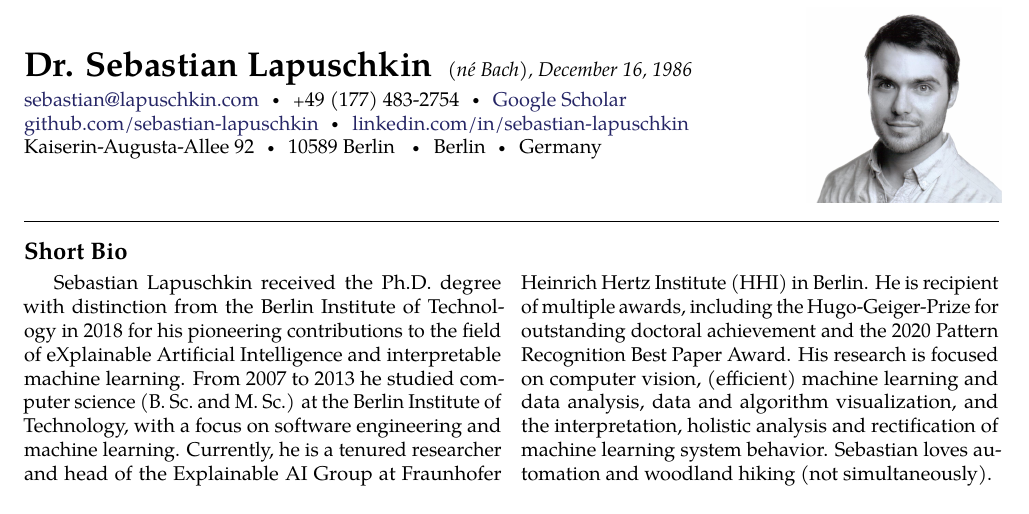
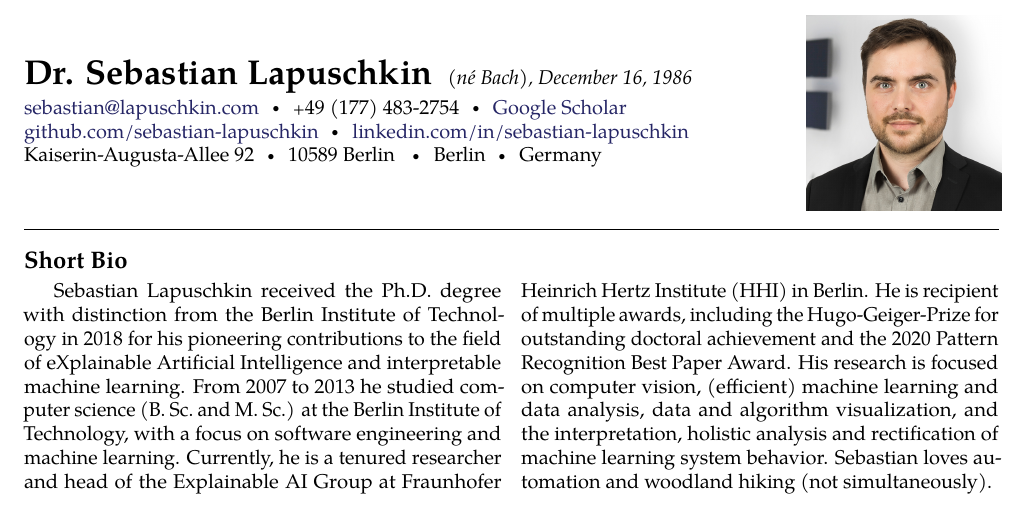
Before and after one commit to sebastian-lapuschkin-sideprojects/latex-cv, a LaTeX CV (cv.tex): part of page 1 of 5, cut so that both start at the same text. Compiled offline with pdfLaTeX.

Commit message:
replacing mug of 2014 with mug of 2021

```diff
--- a/cv.tex
+++ b/cv.tex
@@ -52,7 +52,7 @@
 Kaiserin-Augusta-Allee 92\bull 10589 Berlin \bull Berlin\bull Germany % Your address
 \end{minipage}
 \begin{minipage}{.2\textwidth}
-\includegraphics[width=\textwidth]{resources/mug.jpg}
+\includegraphics[width=\textwidth]{resources/mug-2021.png}
 \end{minipage}
 
 
```
Also changed, not shown: cv.pdf, preview/cv.jpg, resources/mug-2021.png (added).
